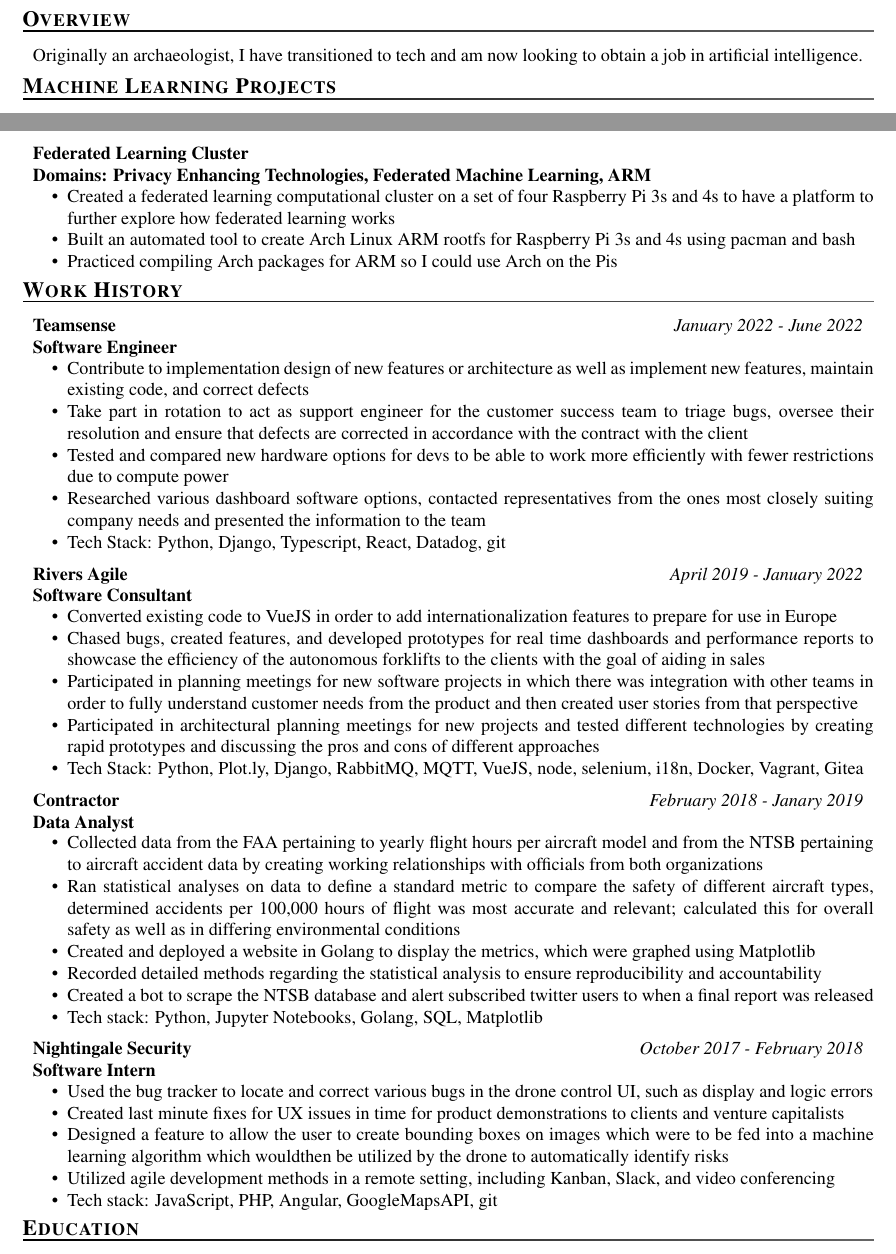
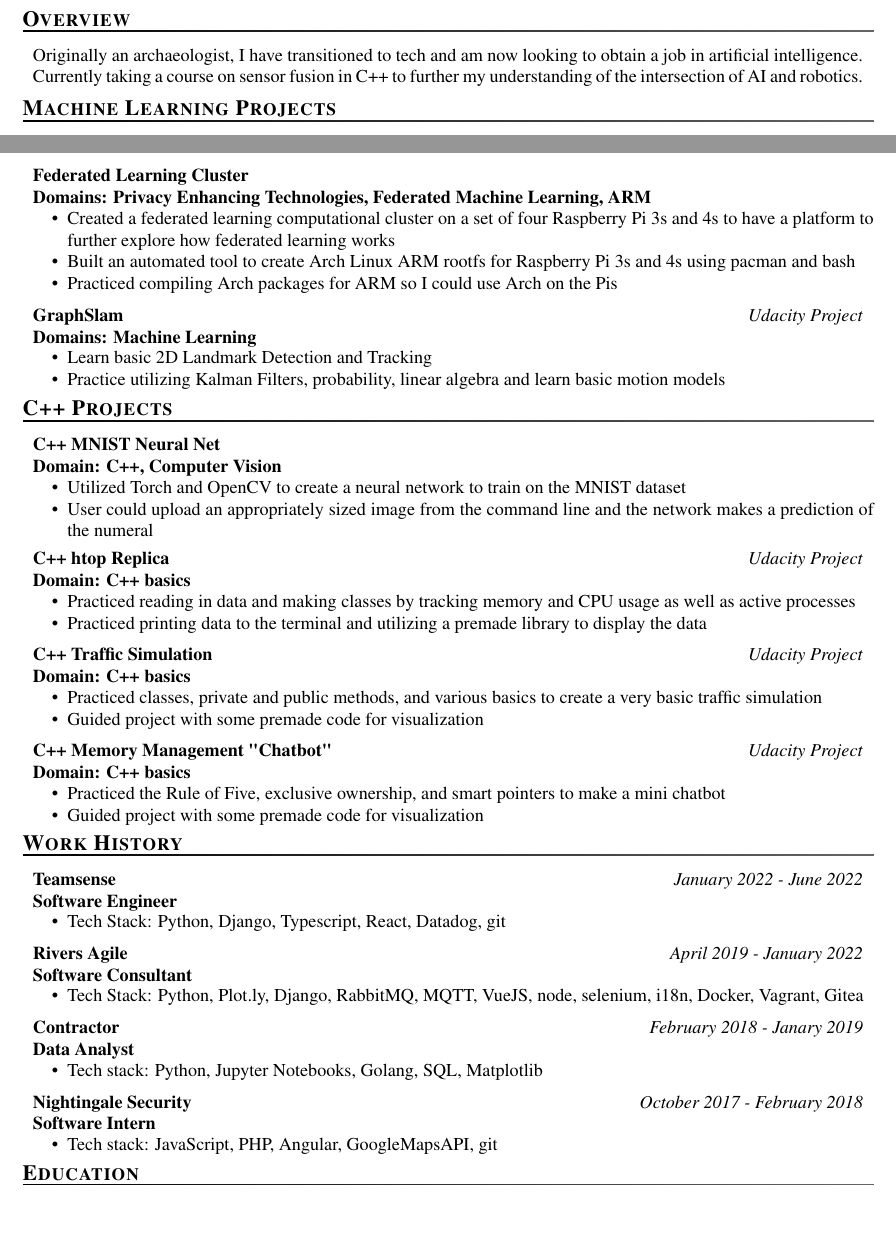
Before and after one commit to sfmajors373/Resume, a LaTeX CV (Sarah_resume.tex): two parts of pages 1 and 2 of 2, joined at a grey line, cut so that both start at the same text, the shorter picture padded with empty space. Compiled offline with pdfLaTeX.

Commit message:
Trying to make a C++/robotics/Computer Vision resume

```diff
--- a/Sarah_resume.tex
+++ b/Sarah_resume.tex
@@ -30,7 +30,7 @@
 %%%%%%%%%%%%%%%%%%%%%%%%%%%%%%%%%%%%%%%%%%%%%%%%%%%%%%%%%%%%%%%%%%%%%%%%%%%%%%%%%%%%%%%%%%%%%%%%%%%%%%%%%%%%%%%%%%%%%%%%%%%%%%%
 \section{Overview}
 \goodbreak\vspace{\secskip}\par\noindent\begin{tabularx}{\linewidth}{Xr}
-  Originally an archaeologist, I have transitioned to tech and am now looking to obtain a job in artificial intelligence.
+  Originally an archaeologist, I have transitioned to tech and am now looking to obtain a job in artificial intelligence.  Currently taking a course on sensor fusion in C++ to further my understanding of the intersection of AI and robotics.
 \end{tabularx}
 
 
@@ -111,6 +111,12 @@
 \item Practiced compiling Arch packages for ARM so I could use Arch on the Pis
 \end{compactitem}
 
+\affiliation[Domains: Machine Learning]{GraphSlam}{Udacity Project}
+\begin{compactitem}
+\item Learn basic 2D Landmark Detection and Tracking
+\item Practice utilizing Kalman Filters, probability, linear algebra and learn basic motion models
+\end{compactitem}
+
 % \affiliation[]{Noise Analysis on Android}{}
 % \begin{compactitem}
 % \item Worked with three others to compare accuracy of local and global differential privacy using federated learning via the PySyft library
@@ -125,6 +131,37 @@
 % %\item Compile family recipes in LaTex cookbook
 % \item Tech stack: LaTex, Git
 % \end{compactitem}
+
+%%%%%%%%%%%%%%%%%%%%%%%%%%%%%%%%%%%%%%%%%%%%%%%%%%%%%%%%%%%%%%%%%%%%%%%%%%%%%%%%%%%%
+%%%%%%%%%%%%%%%%%%%%%%%%%%%%%%%%%%%%%%%%%%%%%%%%%%%%%%%%%%%%%%%%%%%%%%%%%%%%%%%%%%%
+% C++ Mini Learning Projects
+%%%%%%%%%%%%%%%%%%%%%%%%%%%%%%%%%%%%%%%%%%%%%%%%%%%%%%%%%%%%%%%%%%%%%%%%%%%%%%%%%%%%%
+%%%%%%%%%%%%%%%%%%%%%%%%%%%%%%%%%%%%%%%%%%%%%%%%%%%%%%%%%%%%%%%%%%%%%%%%%%%%%%%%%%%%%
+\section{C++ Projects}
+
+\affiliation[Domain: C++, Computer Vision]{C++ MNIST Neural Net}{}
+\begin{compactitem}
+\item Utilized Torch and OpenCV to create a neural network to train on the MNIST dataset
+\item User could upload an appropriately sized image from the command line and the network makes a prediction of the numeral
+\end{compactitem}
+
+\affiliation[Domain: C++ basics]{C++ htop Replica}{Udacity Project}
+\begin{compactitem}
+\item Practiced reading in data and making classes by tracking memory and CPU usage as well as active processes
+\item Practiced printing data to the terminal and utilizing a premade library to display the data
+\end{compactitem}
+
+\affiliation[Domain: C++ basics]{C++ Traffic Simulation}{Udacity Project}
+\begin{compactitem}
+\item Practiced classes, private and public methods, and various basics to create a very basic traffic simulation
+\item Guided project with some premade code for visualization
+\end{compactitem}
+
+\affiliation[Domain: C++ basics]{C++ Memory Management "Chatbot"}{Udacity Project}
+\begin{compactitem}
+\item Practiced the Rule of Five, exclusive ownership, and smart pointers to make a mini chatbot
+\item Guided project with some premade code for visualization
+\end{compactitem}
 
 %%%%%%%%%%%%%%%%%%%%%%%%%%%%%%%%%%%%%%%%%%%%%%%%%%%%%%%%%%%%%%%%%%%%%%%%%%%%%%%%%%%%%%%%%%%%%%%%%%%%%%%%%%%%%%%%%%%%%%%%%%%%%%%
 % Continuing Education
@@ -153,39 +190,39 @@
 
 \affiliation[Software Engineer]{Teamsense}{January 2022 - June 2022}
 \begin{compactitem}
-\item Contribute to implementation design of new features or architecture as well as implement new features, maintain existing code, and correct defects
-\item Take part in rotation to act as support engineer for the customer success team to triage bugs, oversee their resolution and ensure that defects are corrected in accordance with the contract with the client
-\item Tested and compared new hardware options for devs to be able to work more efficiently with fewer restrictions due to compute power
-\item Researched various dashboard software options, contacted representatives from the ones most closely suiting company needs and presented the information to the team
+%\item Contribute to implementation design of new features or architecture as well as implement new features, maintain existing code, and correct defects
+%\item Take part in rotation to act as support engineer for the customer success team to triage bugs, oversee their resolution and ensure that defects are corrected in accordance with the contract with the client
+%\item Tested and compared new hardware options for devs to be able to work more efficiently with fewer restrictions due to compute power
+%\item Researched various dashboard software options, contacted representatives from the ones most closely suiting company needs and presented the information to the team
 \item Tech Stack: Python, Django, Typescript, React, Datadog, git
 \end{compactitem}
 
 \affiliation[Software Consultant]{Rivers Agile}{April 2019 - January 2022}
 \begin{compactitem}
-\item Converted existing code to VueJS in order to add internationalization features to prepare for use in Europe
-\item Chased bugs, created features, and developed prototypes for real time dashboards and performance reports to showcase the efficiency of the autonomous forklifts to the clients with the goal of aiding in sales
-\item Participated in planning meetings for new software projects in which there was integration with other teams in order to fully understand customer needs from the product and then created user stories from that perspective
-\item Participated in architectural planning meetings for new projects and tested different technologies by creating rapid prototypes and discussing the pros and cons of different approaches
+%\item Converted existing code to VueJS in order to add internationalization features to prepare for use in Europe
+%\item Chased bugs, created features, and developed prototypes for real time dashboards and performance reports to showcase the efficiency of the autonomous forklifts to the clients with the goal of aiding in sales
+%\item Participated in planning meetings for new software projects in which there was integration with other teams in order to fully understand customer needs from the product and then created user stories from that perspective
+%\item Participated in architectural planning meetings for new projects and tested different technologies by creating rapid prototypes and discussing the pros and cons of different approaches
 \item Tech Stack: Python, Plot.ly, Django, RabbitMQ, MQTT, VueJS, node, selenium, i18n, Docker, Vagrant, Gitea
   % websockets
 \end{compactitem}
 
 \affiliation[Data Analyst]{Contractor}{February 2018 - Janary 2019}
 \begin{compactitem}
-\item Collected data from the FAA pertaining to yearly flight hours per aircraft model and from the NTSB pertaining to aircraft accident data by creating working relationships with officials from both organizations
-\item Ran statistical analyses on data to define a standard metric to compare the safety of different aircraft types, determined accidents per 100,000 hours of flight was most accurate and relevant; calculated this for overall safety as well as in differing environmental conditions
-\item Created and deployed a website in Golang to display the metrics, which were graphed using Matplotlib
-\item Recorded detailed methods regarding the statistical analysis to ensure reproducibility and accountability
-\item Created a bot to scrape the NTSB database and alert subscribed twitter users to when a final report was released
+%\item Collected data from the FAA pertaining to yearly flight hours per aircraft model and from the NTSB pertaining to aircraft accident data by creating working relationships with officials from both organizations
+%\item Ran statistical analyses on data to define a standard metric to compare the safety of different aircraft types, determined accidents per 100,000 hours of flight was most accurate and relevant; calculated this for overall safety as well as in differing environmental conditions
+%\item Created and deployed a website in Golang to display the metrics, which were graphed using Matplotlib
+%\item Recorded detailed methods regarding the statistical analysis to ensure reproducibility and accountability
+%\item Created a bot to scrape the NTSB database and alert subscribed twitter users to when a final report was released
 \item Tech stack: Python, Jupyter Notebooks, Golang, SQL, Matplotlib
 \end{compactitem}
 
 \affiliation[Software Intern]{Nightingale Security}{October 2017 - February 2018}
 \begin{compactitem}
-\item Used the bug tracker to locate and correct various bugs in the drone control UI, such as display and logic errors
-\item Created last minute fixes for UX issues in time for product demonstrations to clients and venture capitalists
-\item Designed a feature to allow the user to create bounding boxes on images which were to be fed into a machine learning algorithm which wouldthen be utilized by the drone to automatically identify risks
-\item Utilized agile development methods in a remote setting, including Kanban, Slack, and video conferencing
+%\item Used the bug tracker to locate and correct various bugs in the drone control UI, such as display and logic errors
+%\item Created last minute fixes for UX issues in time for product demonstrations to clients and venture capitalists
+%\item Designed a feature to allow the user to create bounding boxes on images which were to be fed into a machine learning algorithm which wouldthen be utilized by the drone to automatically identify risks
+%\item Utilized agile development methods in a remote setting, including Kanban, Slack, and video conferencing
 \item Tech stack: JavaScript, PHP, Angular, GoogleMapsAPI, git
 \end{compactitem}
 
```
Also changed, not shown: revision.tex (+1 -1 lines), Sarah_resume.pdf.
